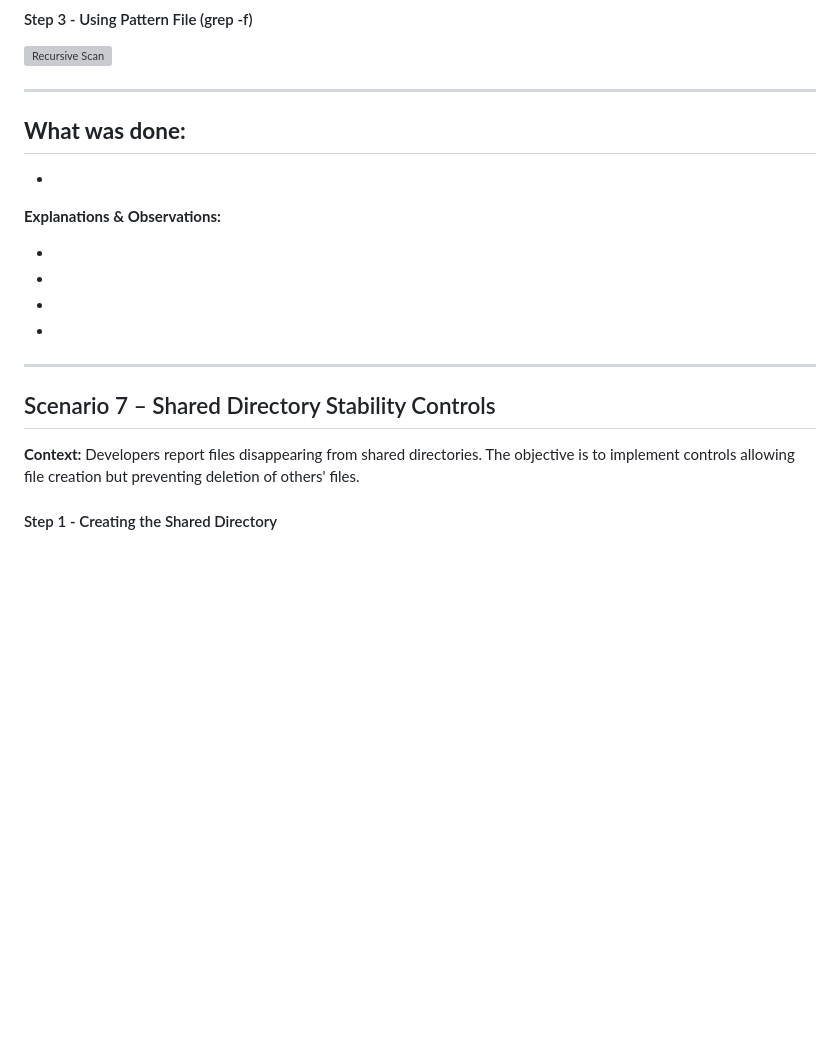
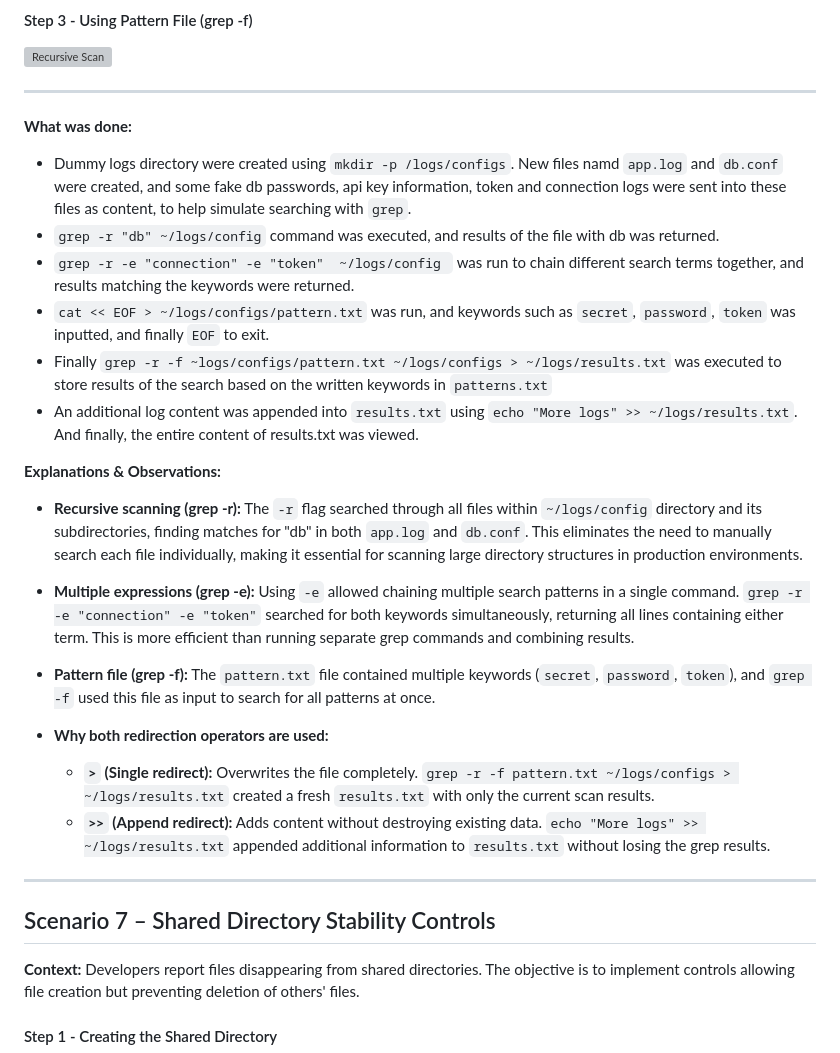
Before and after one commit to habibaadam/PR_DevSecOps, a Markdown page: DevSecOps_LinuxAssignment2/documentation.MD, the part around the change. Drawn GitHub-style; blank space fills up the shorter version; grey boxes are pictures that could not be loaded.

Commit message:
enhanced documentation for log management practices, detailing log creation, search operations using grep, and file redirection techniques

```diff
--- a/DevSecOps_LinuxAssignment2/documentation.MD
+++ b/DevSecOps_LinuxAssignment2/documentation.MD
@@ -209,15 +209,26 @@ This documentation provides a complete walkthrough of Linux file security, permi
 ---
 
 **What was done:**
--
--
+
+- Dummy logs directory were created using `mkdir -p /logs/configs`. New files namd `app.log` and `db.conf` were created, and some fake db passwords, api key information, token and connection logs were sent into these files as content, to help simulate searching with `grep`.
+- `grep -r "db" ~/logs/config` command was executed, and results of the file with db was returned.
+- `grep -r -e "connection" -e "token"  ~/logs/config ` was run to chain different search terms together, and results matching the keywords were returned.
+- `cat << EOF > ~/logs/configs/pattern.txt` was run, and keywords such as `secret`, `password`, `token` was inputted, and finally `EOF` to exit.
+- Finally `grep -r -f ~logs/configs/pattern.txt ~/logs/configs > ~/logs/results.txt` was executed to store results of the search based on the written keywords in `patterns.txt`
+- An additional log content was appended into `results.txt` using `echo "More logs" >> ~/logs/results.txt`. And finally, the entire content of results.txt was viewed.
 
 **Explanations & Observations:**
 
--
--
--
--
+- **Recursive scanning (grep -r):** The `-r` flag searched through all files within `~/logs/config` directory and its subdirectories, finding matches for "db" in both `app.log` and `db.conf`. This eliminates the need to manually search each file individually, making it essential for scanning large directory structures in production environments.
+
+- **Multiple expressions (grep -e):** Using `-e` allowed chaining multiple search patterns in a single command. `grep -r -e "connection" -e "token"` searched for both keywords simultaneously, returning all lines containing either term. This is more efficient than running separate grep commands and combining results.
+
+- **Pattern file (grep -f):** The `pattern.txt` file contained multiple keywords (`secret`, `password`, `token`), and `grep -f` used this file as input to search for all patterns at once.
+
+- **Why both redirection operators are used:**
+  - **`>` (Single redirect):** Overwrites the file completely. `grep -r -f pattern.txt ~/logs/configs > ~/logs/results.txt` created a fresh `results.txt` with only the current scan results.
+  - **`>>` (Append redirect):** Adds content without destroying existing data. `echo "More logs" >> ~/logs/results.txt` appended additional information to `results.txt` without losing the grep results.
+
 
 ---
 
```
